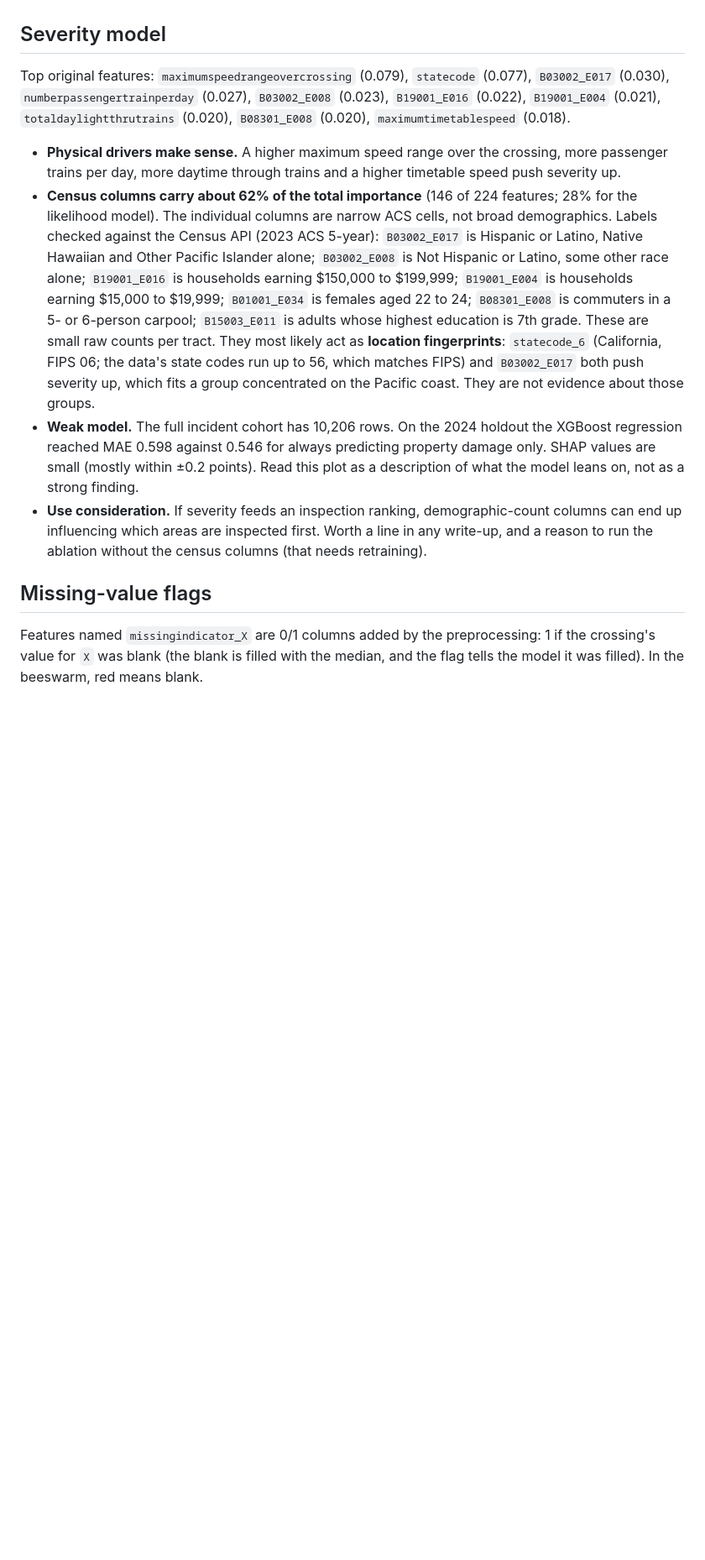
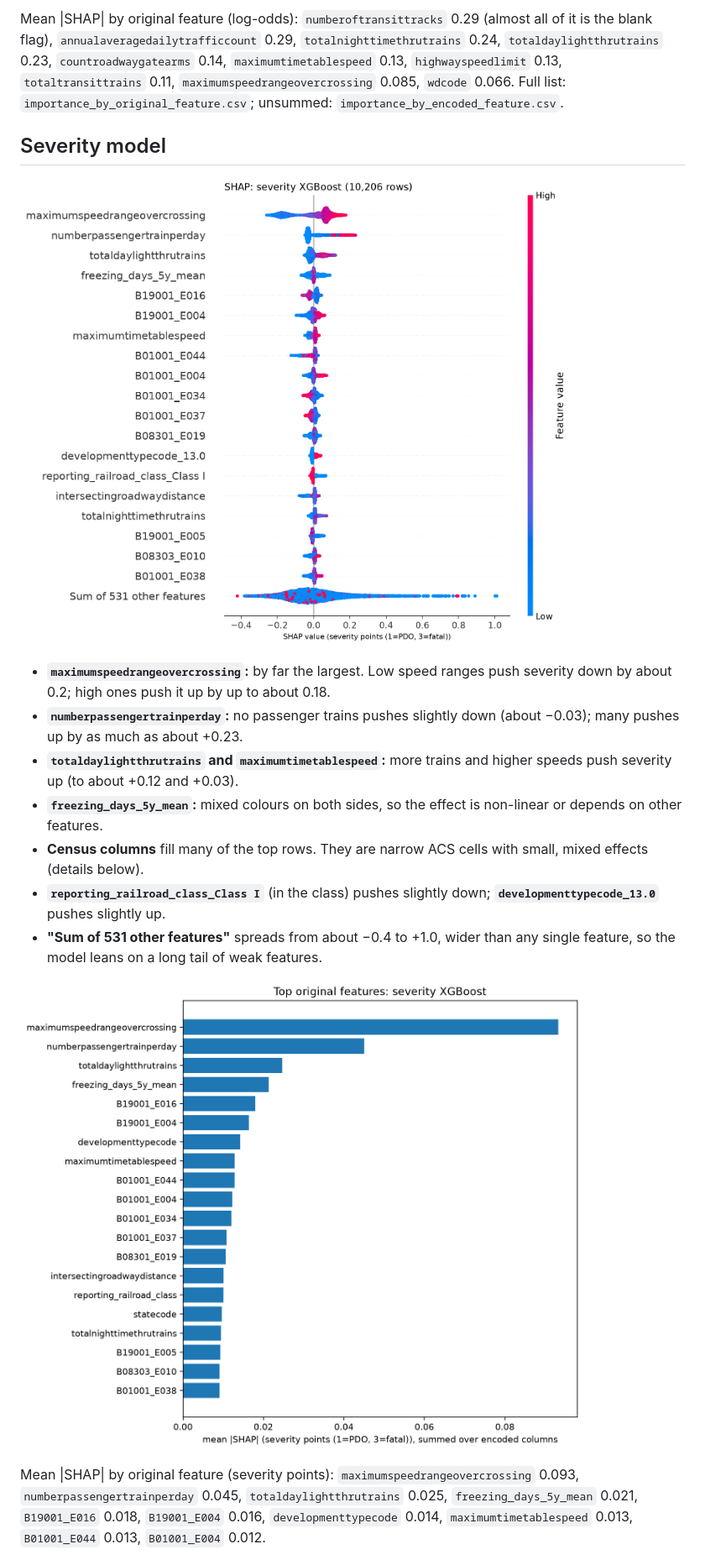
Before and after one commit to lucascampa/crossings, a Markdown page: docs/shap_findings.md, the part around one of its changes. Shown at 84% size. Drawn GitHub-style; pictures changed too: results/shap_severity_xgboost_full/beeswarm.png, results/shap_severity_xgboost_full/importance_bar.png; blank space fills up the shorter version.

```diff
--- a/docs/shap_findings.md
+++ b/docs/shap_findings.md
@@ -30,14 +50,18 @@ Top original features by mean |SHAP|: `numberoftransittracks` (0.31), `statecode
+Mean |SHAP| by original feature (log-odds): `numberoftransittracks` 0.29 (almost all of it is the blank flag), `annualaveragedailytrafficcount` 0.29, `totalnighttimethrutrains` 0.24, `totaldaylightthrutrains` 0.23, `countroadwaygatearms` 0.14, `maximumtimetablespeed` 0.13, `highwayspeedlimit` 0.13, `totaltransittrains` 0.11, `maximumspeedrangeovercrossing` 0.085, `wdcode` 0.066. Full list: `importance_by_original_feature.csv`; unsummed: `importance_by_encoded_feature.csv`.
 
 ## Severity model
 
-Top original features: `maximumspeedrangeovercrossing` (0.079), `statecode` (0.077), `B03002_E017` (0.030), `numberpassengertrainperday` (0.027), `B03002_E008` (0.023), `B19001_E016` (0.022), `B19001_E004` (0.021), `totaldaylightthrutrains` (0.020), `B08301_E008` (0.020), `maximumtimetablespeed` (0.018).
+![Severity beeswarm](../results/shap_severity_xgboost_full/beeswarm.png)
 
-- **Physical drivers make sense.** A higher maximum speed range over the crossing, more passenger trains per day, more daytime through trains and a higher timetable speed push severity up.
-- **Census columns carry about 62% of the total importance** (146 of 224 features; 28% for the likelihood model). The individual columns are narrow ACS cells, not broad demographics. Labels checked against the Census API (2023 ACS 5-year): `B03002_E017` is Hispanic or Latino, Native Hawaiian and Other Pacific Islander alone; `B03002_E008` is Not Hispanic or Latino, some other race alone; `B19001_E016` is households earning $150,000 to $199,999; `B19001_E004` is households earning $15,000 to $19,999; `B01001_E034` is females aged 22 to 24; `B08301_E008` is commuters in a 5- or 6-person carpool; `B15003_E011` is adults whose highest education is 7th grade. These are small raw counts per tract. They most likely act as **location fingerprints**: `statecode_6` (California, FIPS 06; the data's state codes run up to 56, which matches FIPS) and `B03002_E017` both push severity up, which fits a group concentrated on the Pacific coast. They are not evidence about those groups.
-- **Weak model.** The full incident cohort has 10,206 rows. On the 2024 holdout the XGBoost regression reached MAE 0.598 against 0.546 for always predicting property damage only. SHAP values are small (mostly within ±0.2 points). Read this plot as a description of what the model leans on, not as a strong finding.
-- **Use consideration.** If severity feeds an inspection ranking, demographic-count columns can end up influencing which areas are inspected first. Worth a line in any write-up, and a reason to run the ablation without the census columns (that needs retraining).
+- **`maximumspeedrangeovercrossing`:** by far the largest. Low speed ranges push severity down by about 0.2; high ones push it up by up to about 0.18.
+- **`numberpassengertrainperday`:** no passenger trains pushes slightly down (about −0.03); many pushes up by as much as about +0.23.
+- **`totaldaylightthrutrains` and `maximumtimetablespeed`:** more trains and higher speeds push severity up (to about +0.12 and +0.03).
+- **`freezing_days_5y_mean`:** mixed colours on both sides, so the effect is non-linear or depends on other features.
+- **Census columns** fill many of the top rows. They are narrow ACS cells with small, mixed effects (details below).
+- **`reporting_railroad_class_Class I`** (in the class) pushes slightly down; **`developmenttypecode_13.0`** pushes slightly up.
+- **"Sum of 531 other features"** spreads from about −0.4 to +1.0, wider than any single feature, so the model leans on a long tail of weak features.
 
-## Missing-value flags
+![Severity importance](../results/shap_severity_xgboost_full/importance_bar.png)
 
-Features named `missingindicator_X` are 0/1 columns added by the preprocessing: 1 if the crossing's value for `X` was blank (the blank is filled with the median, and the flag tells the model it was filled). In the beeswarm, red means blank.
+Mean |SHAP| by original feature (severity points): `maximumspeedrangeovercrossing` 0.093, `numberpassengertrainperday` 0.045, `totaldaylightthrutrains` 0.025, `freezing_days_5y_mean` 0.021, `B19001_E016` 0.018, `B19001_E004` 0.016, `developmenttypecode` 0.014, `maximumtimetablespeed` 0.013, `B01001_E044` 0.013, `B01001_E004` 0.012.
 
```
Also changed, not shown: other parts of docs/shap_findings.md (+75 -31 lines), README.md (+2 -1 lines), results/README.md (+0 -1 lines), results/shap_likelihood_xgboost_full/beeswarm.png, results/shap_likelihood_xgboost_full/importance_bar.png, 5 other files.
